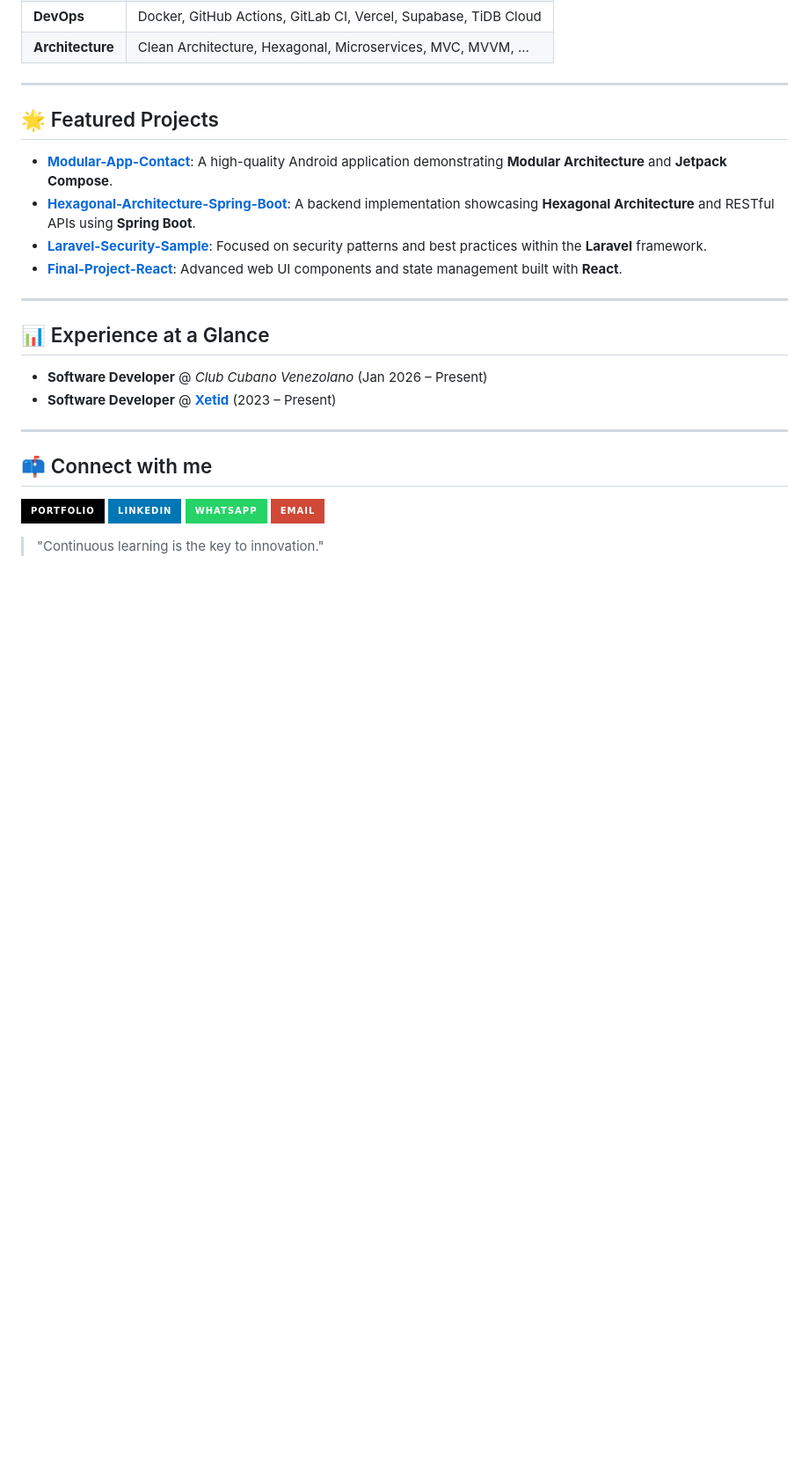
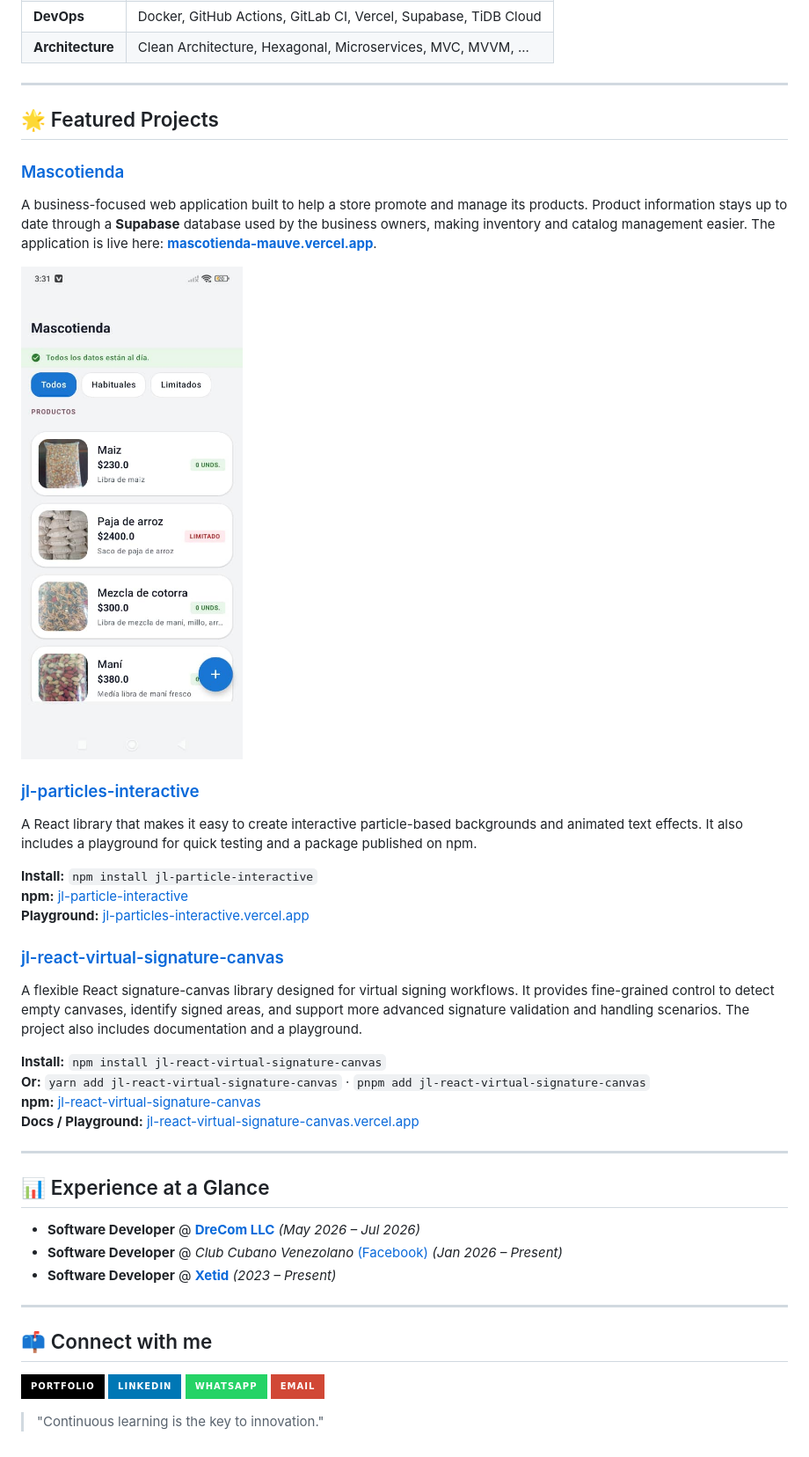
Before and after one commit to cjorgeluis122333/cjorgeluis122333, a Markdown page: README.md, the part around the change. Shown at 88% size. Drawn GitHub-style; pictures changed too: assets/mascotienda-preview.jpeg (added); badges without logos; blank space fills up the shorter version.

Commit message:
feat: Add a picture and change de Featured projects

```diff
--- a/README.md
+++ b/README.md
@@ -23,17 +23,33 @@ I am a passionate software developer with over 3 years of experience designing a
 
 ## 🌟 Featured Projects
 
-* **[Modular-App-Contact](https://github.com/cjorgeluis122333/Modular-App-Contact)**: A high-quality Android application demonstrating **Modular Architecture** and **Jetpack Compose**.
-* **[Hexagonal-Architecture-Spring-Boot](https://github.com/cjorgeluis122333/hexagonal-architecture-sample-springboot)**: A backend implementation showcasing **Hexagonal Architecture** and RESTful APIs using **Spring Boot**.
-* **[Laravel-Security-Sample](https://github.com/cjorgeluis122333/laravel-secuity-sample.git)**: Focused on security patterns and best practices within the **Laravel** framework.
-* **[Final-Project-React](https://github.com/cjorgeluis122333/final-project-react)**: Advanced web UI components and state management built with **React**.
+### [Mascotienda](https://github.com/cjorgeluis122333/mascotienda.git)
+A business-focused web application built to help a store promote and manage its products. Product information stays up to date through a **Supabase** database used by the business owners, making inventory and catalog management easier. The application is live here: **[mascotienda-mauve.vercel.app](https://mascotienda-mauve.vercel.app/)**.
+
+![Mascotienda preview](./assets/mascotienda-preview.jpeg)
+
+### [jl-particles-interactive](https://github.com/cjorgeluis122333/jl-particles-interactive.git)
+A React library that makes it easy to create interactive particle-based backgrounds and animated text effects. It also includes a playground for quick testing and a package published on npm.
+
+**Install:** `npm install jl-particle-interactive`
+**npm:** [jl-particle-interactive](https://www.npmjs.com/package/jl-particle-interactive)
+**Playground:** [jl-particles-interactive.vercel.app](https://jl-particles-interactive-l7djz9wub-jorge-luis-projects-39ec2794.vercel.app/)
+
+### [jl-react-virtual-signature-canvas](https://github.com/cjorgeluis122333/jl-react-virtual-signature-canvas.git)
+A flexible React signature-canvas library designed for virtual signing workflows. It provides fine-grained control to detect empty canvases, identify signed areas, and support more advanced signature validation and handling scenarios. The project also includes documentation and a playground.
+
+**Install:** `npm install jl-react-virtual-signature-canvas`
+**Or:** `yarn add jl-react-virtual-signature-canvas` · `pnpm add jl-react-virtual-signature-canvas`
+**npm:** [jl-react-virtual-signature-canvas](https://www.npmjs.com/package/jl-react-virtual-signature-canvas)
+**Docs / Playground:** [jl-react-virtual-signature-canvas.vercel.app](https://jl-react-virtual-signature-canvas.vercel.app/)
 
 ---
 
 ## 📊 Experience at a Glance
 
-* **Software Developer** @ *Club Cubano Venezolano* (Jan 2026 – Present)
-* **Software Developer** @ [**Xetid**](https://www.xetid.cu/) (2023 – Present)
+* **Software Developer** @ [**DreCom LLC**](https://drecom.dev/) *(May 2026 – Jul 2026)*
+* **Software Developer** @ *Club Cubano Venezolano* [(Facebook)](https://www.facebook.com/p/Circulo-Cubano-Venezolano-100054643231917) *(Jan 2026 – Present)*
+* **Software Developer** @ [**Xetid**](https://www.xetid.cu/) *(2023 – Present)*
 
 ---
 
```
